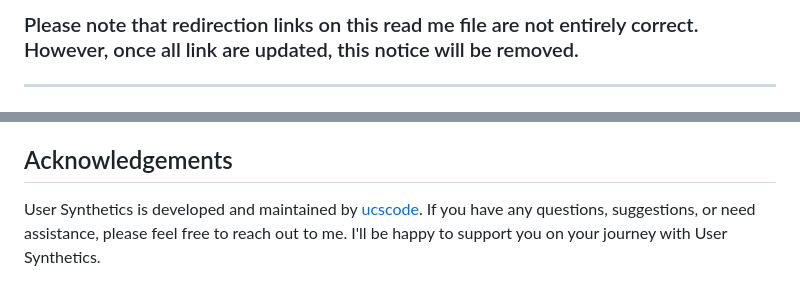
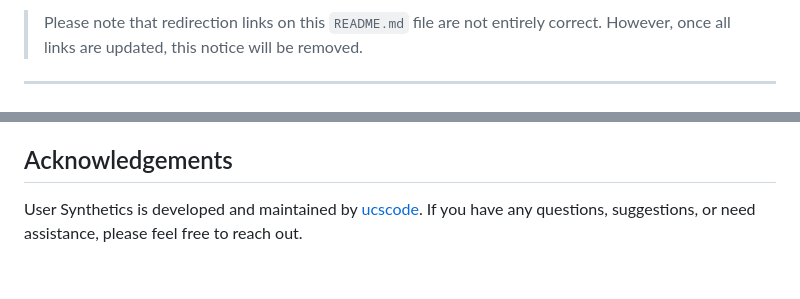
Before and after one commit to ucscode/user-synthetics, a Markdown page: README.md, 2 parts joined by grey strips. Drawn GitHub-style.

```diff
--- a/README.md
+++ b/README.md
@@ -1,4 +1,4 @@
-### Please note that redirection links on this read me file are not entirely correct. However, once all link are updated, this notice will be removed.
+> Please note that redirection links on this `README.md` file are not entirely correct. However, once all links are updated, this notice will be removed.
 
 ---
 
@@ -85,4 +85,4 @@ User Synthetics is released under the GNU General Public License (GPL) version 3
 
 ## Acknowledgements
 
-User Synthetics is developed and maintained by [ucscode](https://ucscode.me). If you have any questions, suggestions, or need assistance, please feel free to reach out to me. I'll be happy to support you on your journey with User Synthetics.
+User Synthetics is developed and maintained by [ucscode](https://ucscode.me). If you have any questions, suggestions, or need assistance, please feel free to reach out.
```
